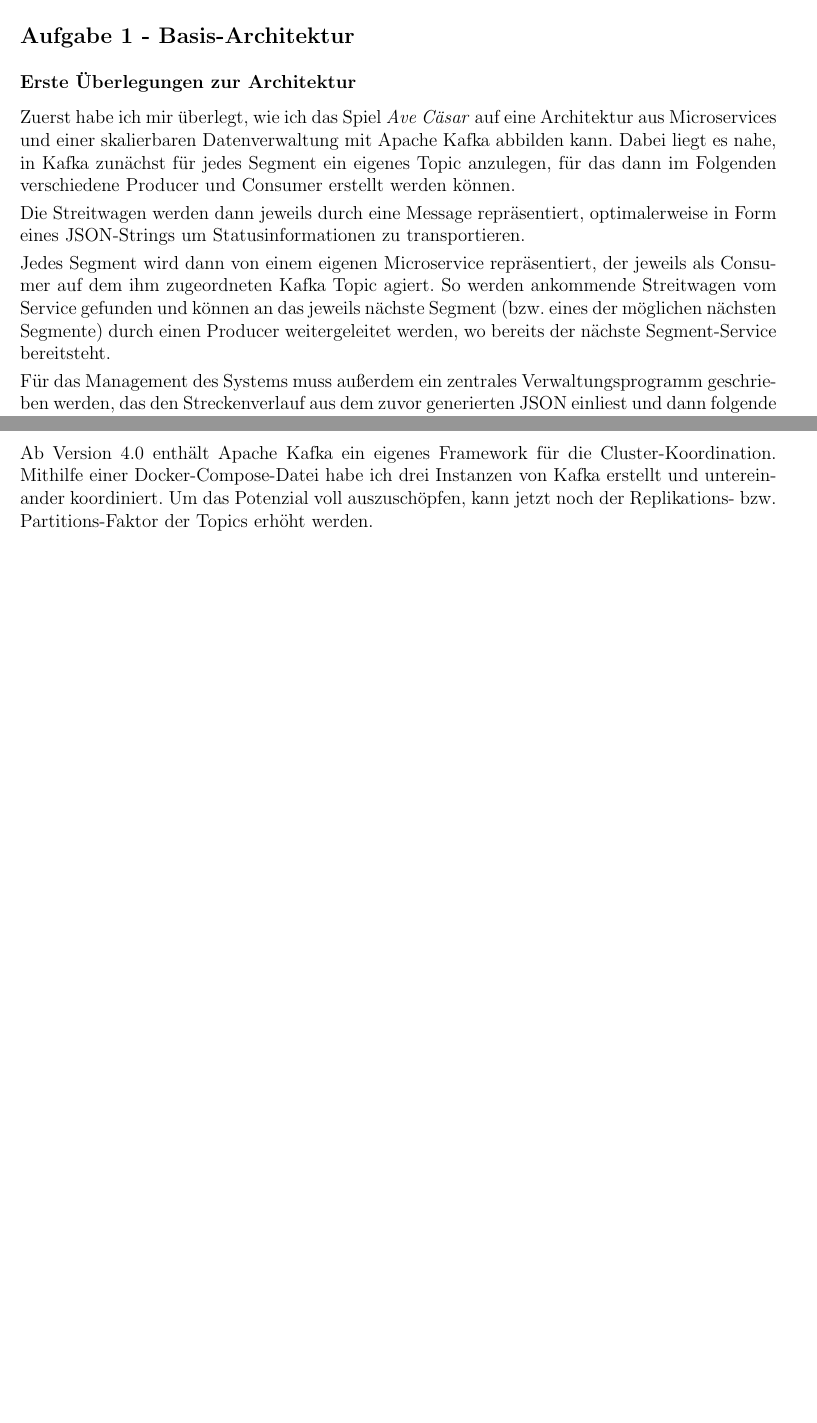
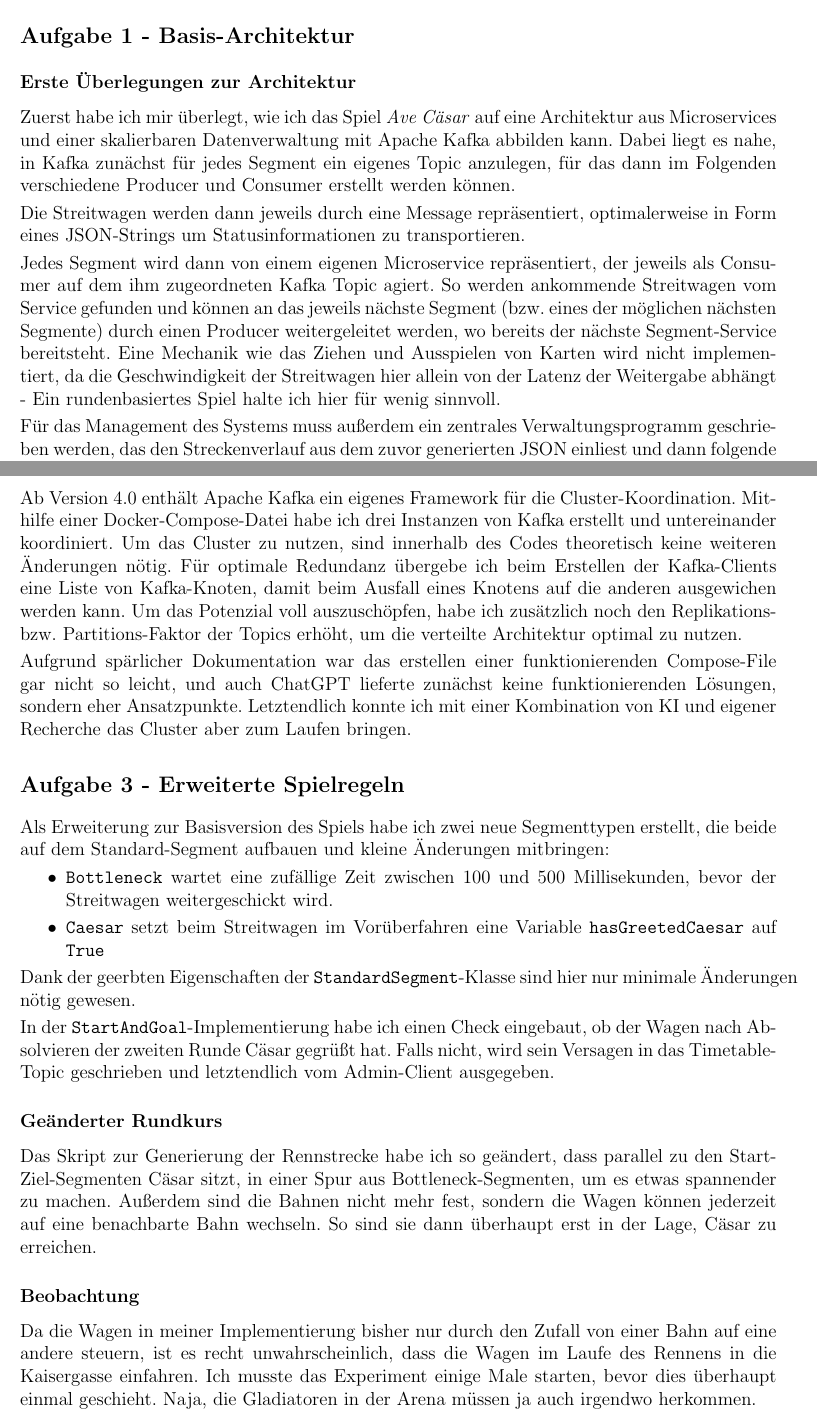
Before and after one commit to K3BAP/sa4e, a LaTeX document (portfolio3/dokumentation/SA4E_portfolio3.tex): two parts of pages 1 and 4 of 4, joined at a grey line, cut so that both start at the same text, the shorter picture padded with empty space. Compiled offline with pdfLaTeX.

Commit message:
Finish report

```diff
--- a/portfolio3/dokumentation/SA4E_portfolio3.tex
+++ b/portfolio3/dokumentation/SA4E_portfolio3.tex
@@ -69,9 +69,9 @@
 
 Die Streitwagen werden dann jeweils durch eine Message repräsentiert, optimalerweise in Form eines JSON-Strings um Statusinformationen zu transportieren.
 
-
 Jedes Segment wird dann von einem eigenen Microservice repräsentiert, der jeweils als Consumer auf dem ihm zugeordneten Kafka Topic agiert.
 So werden ankommende Streitwagen vom Service gefunden und können an das jeweils nächste Segment (bzw. eines der möglichen nächsten Segmente) durch einen Producer weitergeleitet werden, wo bereits der nächste Segment-Service bereitsteht.
+Eine Mechanik wie das Ziehen und Ausspielen von Karten wird nicht implementiert, da die Geschwindigkeit der Streitwagen hier allein von der Latenz der Weitergabe abhängt - Ein rundenbasiertes Spiel halte ich hier für wenig sinnvoll.
 
 Für das Management des Systems muss außerdem ein zentrales Verwaltungsprogramm geschrieben werden, das den Streckenverlauf aus dem zuvor generierten JSON einliest und dann folgende Schritte unternimmt:
 
@@ -168,5 +168,32 @@
 Ab Version 4.0 enthält Apache Kafka ein eigenes Framework für die Cluster-Koordination.
 Mithilfe einer Docker-Compose-Datei habe ich drei Instanzen von Kafka erstellt und untereinander koordiniert.
-Um das Potenzial voll auszuschöpfen, kann jetzt noch der Replikations- bzw. Partitions-Faktor der Topics erhöht werden.
+Um das Cluster zu nutzen, sind innerhalb des Codes theoretisch keine weiteren Änderungen nötig.
+Für optimale Redundanz übergebe ich beim Erstellen der Kafka-Clients eine Liste von Kafka-Knoten, damit beim Ausfall eines Knotens auf die anderen ausgewichen werden kann.
+Um das Potenzial voll auszuschöpfen, habe ich zusätzlich noch den Replikations- bzw. Partitions-Faktor der Topics erhöht, um die verteilte Architektur optimal zu nutzen.
+
+Aufgrund spärlicher Dokumentation war das erstellen einer funktionierenden Compose-File gar nicht so leicht, und auch ChatGPT lieferte zunächst keine funktionierenden Lösungen, sondern eher Ansatzpunkte.
+Letztendlich konnte ich mit einer Kombination von KI und eigener Recherche das Cluster aber zum Laufen bringen.
+
+\section*{Aufgabe 3 - Erweiterte Spielregeln}
+Als Erweiterung zur Basisversion des Spiels habe ich zwei neue Segmenttypen erstellt, die beide auf dem Standard-Segment aufbauen und kleine Änderungen mitbringen:
+\begin{itemize}
+	\item \texttt{Bottleneck} wartet eine zufällige Zeit zwischen 100 und 500 Millisekunden, bevor der Streitwagen weitergeschickt wird.
+	\item \texttt{Caesar} setzt beim Streitwagen im Vorüberfahren eine Variable \texttt{hasGreetedCaesar} auf \texttt{True}
+\end{itemize}
+
+Dank der geerbten Eigenschaften der \texttt{StandardSegment}-Klasse sind hier nur minimale Änderungen nötig gewesen.
+
+In der \texttt{StartAndGoal}-Implementierung habe ich einen Check eingebaut, ob der Wagen nach Absolvieren der zweiten Runde Cäsar gegrüßt hat. Falls nicht, wird sein Versagen in das Timetable-Topic geschrieben und letztendlich vom Admin-Client ausgegeben.
+
+\subsection*{Geänderter Rundkurs}
+Das Skript zur Generierung der Rennstrecke habe ich so geändert, dass parallel zu den Start-Ziel-Segmenten Cäsar sitzt, in einer Spur aus Bottleneck-Segmenten, um es etwas spannender zu machen.
+Außerdem sind die Bahnen nicht mehr fest, sondern die Wagen können jederzeit auf eine benachbarte Bahn wechseln.
+So sind sie dann überhaupt erst in der Lage, Cäsar zu erreichen.
+
+\subsection*{Beobachtung}
+Da die Wagen in meiner Implementierung bisher nur durch den Zufall von einer Bahn auf eine andere steuern, ist es recht unwahrscheinlich, dass die Wagen im Laufe des Rennens in die Kaisergasse einfahren.
+Ich musste das Experiment einige Male starten, bevor dies überhaupt einmal geschieht.
+Naja, die Gladiatoren in der Arena müssen ja auch irgendwo herkommen.
+
 
 \end{document}
```
Also changed, not shown: portfolio3/dokumentation/SA4E_portfolio3.pdf (added), portfolio3/dokumentation/SA4E_portfolio3.tex (2 more changed lines), 1 other file.
